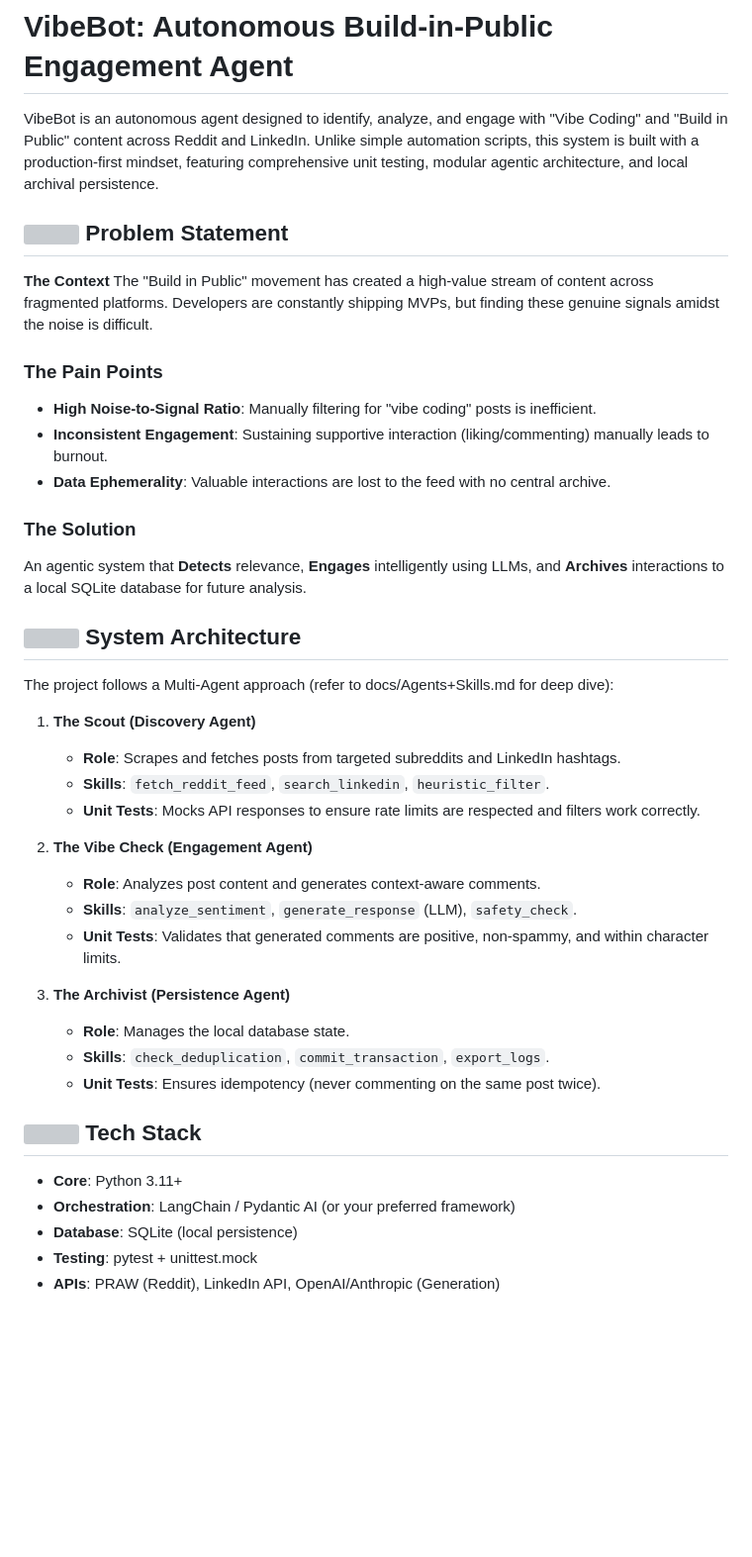
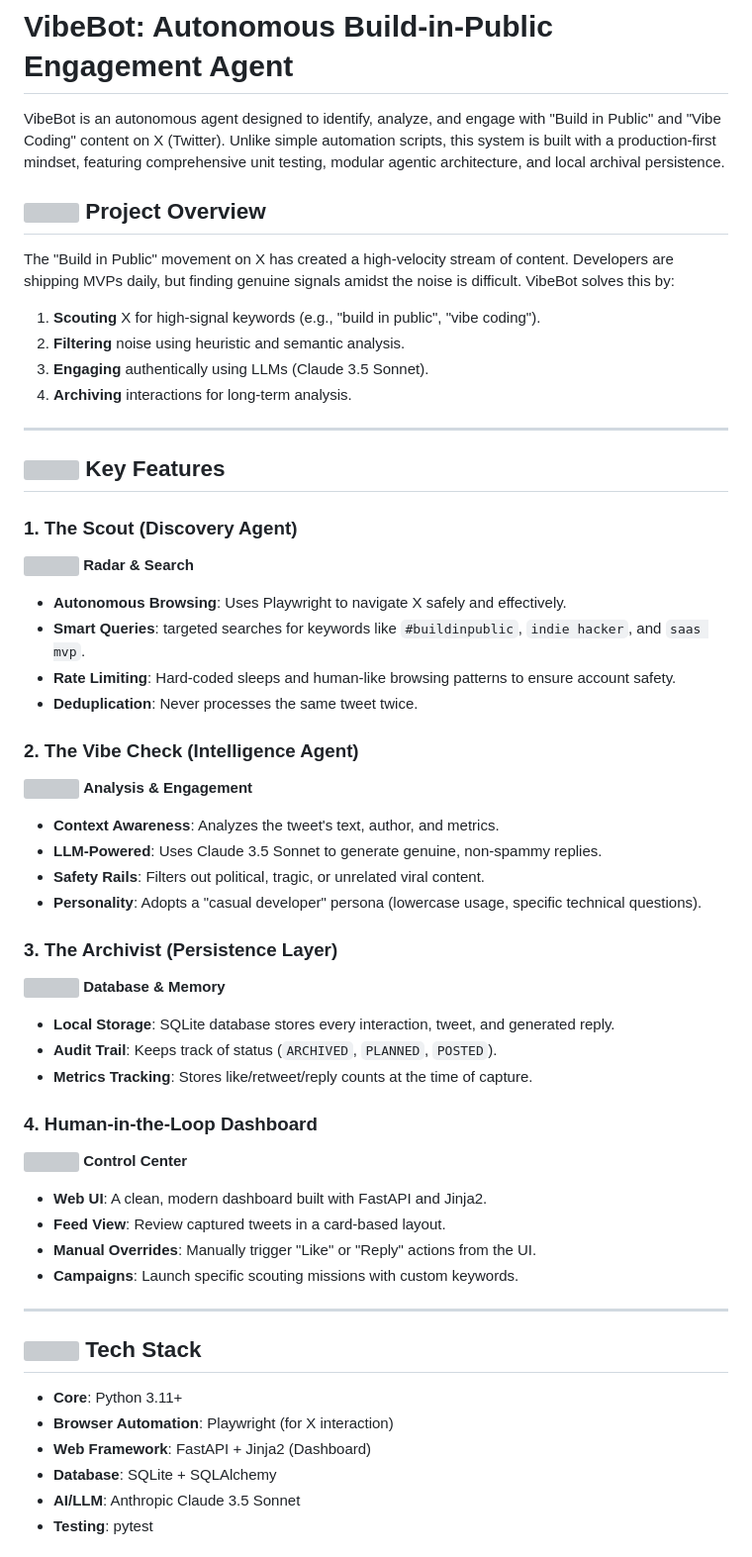
Before and after one commit to nihalnihalani/TribeCode-Test, a Markdown page: README.md, the part around the change printed below. Shown: that part at 99% size. GitHub-like rendering; blank space fills up the shorter version; grey boxes are pictures that could not be loaded.

Commit message:
Refactor README to focus on X/Twitter integration with dark-mode icons

```diff
--- a/README.md
+++ b/README.md
@@ -1,44 +1,54 @@
 # VibeBot: Autonomous Build-in-Public Engagement Agent
 
-VibeBot is an autonomous agent designed to identify, analyze, and engage with "Vibe Coding" and "Build in Public" content across Reddit and LinkedIn. Unlike simple automation scripts, this system is built with a production-first mindset, featuring comprehensive unit testing, modular agentic architecture, and local archival persistence.
+VibeBot is an autonomous agent designed to identify, analyze, and engage with "Build in Public" and "Vibe Coding" content on X (Twitter). Unlike simple automation scripts, this system is built with a production-first mindset, featuring comprehensive unit testing, modular agentic architecture, and local archival persistence.
 
-## <picture><source media="(prefers-color-scheme: dark)" srcset="https://img.icons8.com/?id=417&format=png&size=24&color=ffffff"><img src="https://img.icons8.com/?id=417&format=png&size=24" height="24"/></picture> Problem Statement
+## <picture><source media="(prefers-color-scheme: dark)" srcset="https://img.icons8.com/?id=37410&format=png&size=24&color=ffffff"><img src="https://img.icons8.com/?id=37410&format=png&size=24" height="24"/></picture> Project Overview
 
-**The Context** The "Build in Public" movement has created a high-value stream of content across fragmented platforms. Developers are constantly shipping MVPs, but finding these genuine signals amidst the noise is difficult.
+The "Build in Public" movement on X has created a high-velocity stream of content. Developers are shipping MVPs daily, but finding genuine signals amidst the noise is difficult. VibeBot solves this by:
+1.  **Scouting** X for high-signal keywords (e.g., "build in public", "vibe coding").
+2.  **Filtering** noise using heuristic and semantic analysis.
+3.  **Engaging** authentically using LLMs (Claude 3.5 Sonnet).
+4.  **Archiving** interactions for long-term analysis.
 
-### The Pain Points
+---
 
-- **High Noise-to-Signal Ratio**: Manually filtering for "vibe coding" posts is inefficient.
-- **Inconsistent Engagement**: Sustaining supportive interaction (liking/commenting) manually leads to burnout.
-- **Data Ephemerality**: Valuable interactions are lost to the feed with no central archive.
+## <picture><source media="(prefers-color-scheme: dark)" srcset="https://img.icons8.com/?id=6Fsj3rv2DCmG&format=png&size=24&color=ffffff"><img src="https://img.icons8.com/?id=6Fsj3rv2DCmG&format=png&size=24" height="24"/></picture> Key Features
 
-### The Solution
-An agentic system that **Detects** relevance, **Engages** intelligently using LLMs, and **Archives** interactions to a local SQLite database for future analysis.
+### 1. The Scout (Discovery Agent)
+<picture><source media="(prefers-color-scheme: dark)" srcset="https://img.icons8.com/?id=10601&format=png&size=24&color=ffffff"><img src="https://img.icons8.com/?id=10601&format=png&size=24" height="24"/></picture> **Radar & Search**
+- **Autonomous Browsing**: Uses Playwright to navigate X safely and effectively.
+- **Smart Queries**: targeted searches for keywords like `#buildinpublic`, `indie hacker`, and `saas mvp`.
+- **Rate Limiting**: Hard-coded sleeps and human-like browsing patterns to ensure account safety.
+- **Deduplication**: Never processes the same tweet twice.
 
-## <picture><source media="(prefers-color-scheme: dark)" srcset="https://img.icons8.com/?id=2799&format=png&size=24&color=ffffff"><img src="https://img.icons8.com/?id=2799&format=png&size=24" height="24"/></picture> System Architecture
+### 2. The Vibe Check (Intelligence Agent)
+<picture><source media="(prefers-color-scheme: dark)" srcset="https://img.icons8.com/?id=2070&format=png&size=24&color=ffffff"><img src="https://img.icons8.com/?id=2070&format=png&size=24" height="24"/></picture> **Analysis & Engagement**
+- **Context Awareness**: Analyzes the tweet's text, author, and metrics.
+- **LLM-Powered**: Uses Claude 3.5 Sonnet to generate genuine, non-spammy replies.
+- **Safety Rails**: Filters out political, tragic, or unrelated viral content.
+- **Personality**: Adopts a "casual developer" persona (lowercase usage, specific technical questions).
 
-The project follows a Multi-Agent approach (refer to docs/Agents+Skills.md for deep dive):
+### 3. The Archivist (Persistence Layer)
+<picture><source media="(prefers-color-scheme: dark)" srcset="https://img.icons8.com/?id=11360&format=png&size=24&color=ffffff"><img src="https://img.icons8.com/?id=11360&format=png&size=24" height="24"/></picture> **Database & Memory**
+- **Local Storage**: SQLite database stores every interaction, tweet, and generated reply.
+- **Audit Trail**: Keeps track of status (`ARCHIVED`, `PLANNED`, `POSTED`).
+- **Metrics Tracking**: Stores like/retweet/reply counts at the time of capture.
 
-1. **The Scout (Discovery Agent)**
-   - **Role**: Scrapes and fetches posts from targeted subreddits and LinkedIn hashtags.
-   - **Skills**: `fetch_reddit_feed`, `search_linkedin`, `heuristic_filter`.
-   - **Unit Tests**: Mocks API responses to ensure rate limits are respected and filters work correctly.
+### 4. Human-in-the-Loop Dashboard
+<picture><source media="(prefers-color-scheme: dark)" srcset="https://img.icons8.com/?id=aVHe2jHuORcA&format=png&size=24&color=ffffff"><img src="https://img.icons8.com/?id=aVHe2jHuORcA&format=png&size=24" height="24"/></picture> **Control Center**
+- **Web UI**: A clean, modern dashboard built with FastAPI and Jinja2.
+- **Feed View**: Review captured tweets in a card-based layout.
+- **Manual Overrides**: Manually trigger "Like" or "Reply" actions from the UI.
+- **Campaigns**: Launch specific scouting missions with custom keywords.
 
-2. **The Vibe Check (Engagement Agent)**
-   - **Role**: Analyzes post content and generates context-aware comments.
-   - **Skills**: `analyze_sentiment`, `generate_response` (LLM), `safety_check`.
-   - **Unit Tests**: Validates that generated comments are positive, non-spammy, and within character limits.
-
-3. **The Archivist (Persistence Agent)**
-   - **Role**: Manages the local database state.
-   - **Skills**: `check_deduplication`, `commit_transaction`, `export_logs`.
-   - **Unit Tests**: Ensures idempotency (never commenting on the same post twice).
+---
 
 ## <picture><source media="(prefers-color-scheme: dark)" srcset="https://img.icons8.com/?id=11240&format=png&size=24&color=ffffff"><img src="https://img.icons8.com/?id=11240&format=png&size=24" height="24"/></picture> Tech Stack
 
 - **Core**: Python 3.11+
-- **Orchestration**: LangChain / Pydantic AI (or your preferred framework)
-- **Database**: SQLite (local persistence)
-- **Testing**: pytest + unittest.mock
-- **APIs**: PRAW (Reddit), LinkedIn API, OpenAI/Anthropic (Generation)
+- **Browser Automation**: Playwright (for X interaction)
+- **Web Framework**: FastAPI + Jinja2 (Dashboard)
+- **Database**: SQLite + SQLAlchemy
+- **AI/LLM**: Anthropic Claude 3.5 Sonnet
+- **Testing**: pytest
 
```
Also changed, not shown: other parts of README.md (+46 -55 lines).
